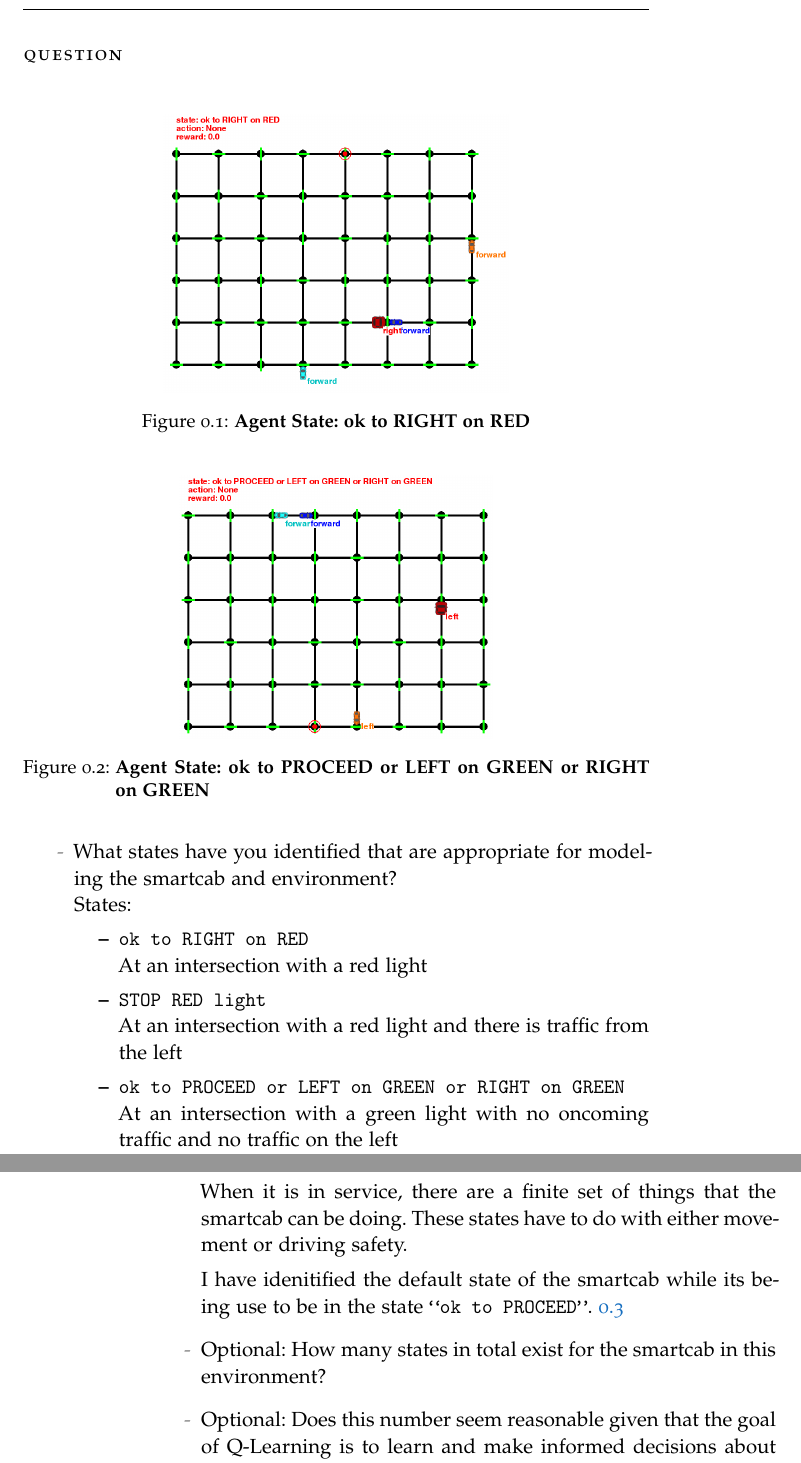
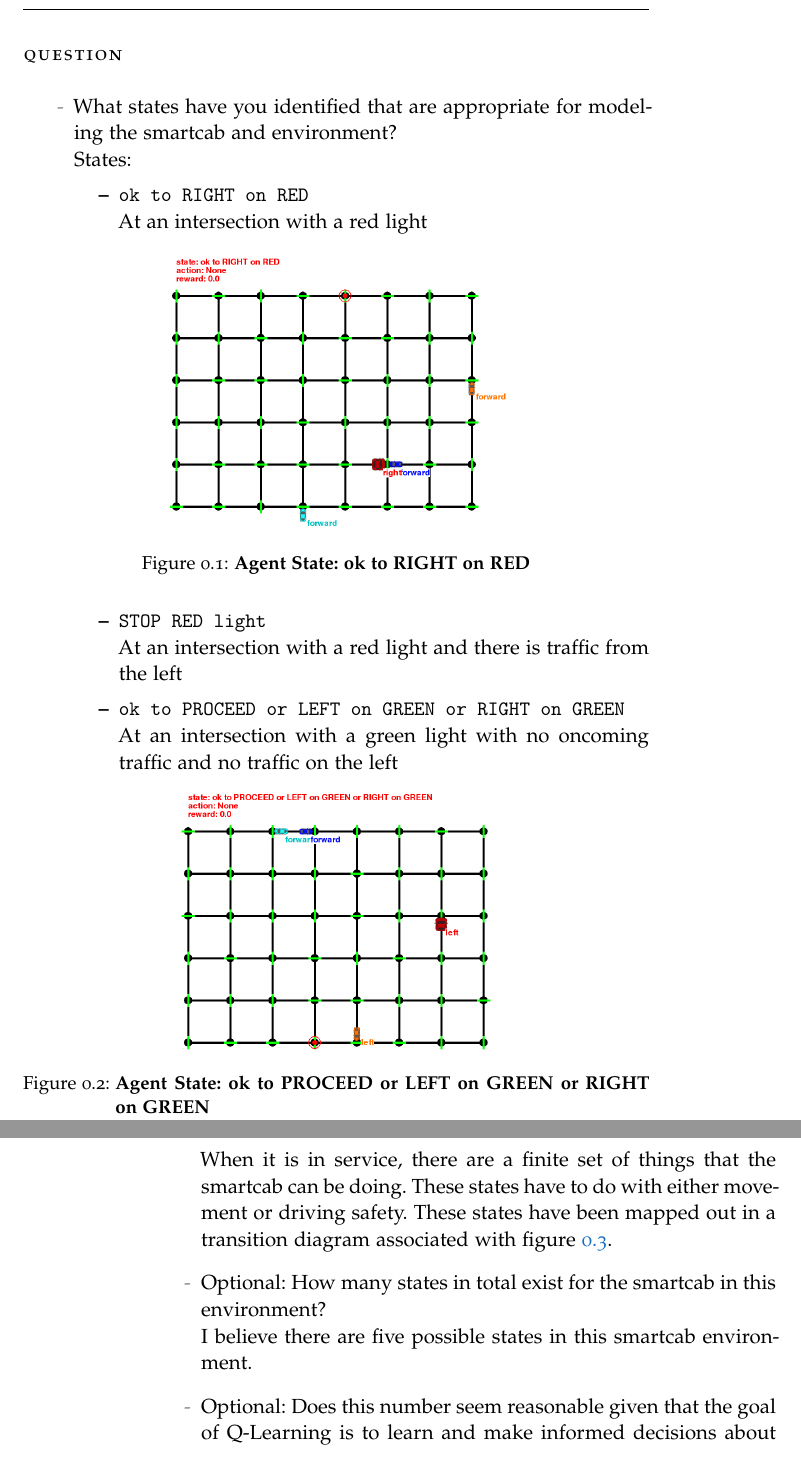
Before and after one commit to omoju/smartcab, a LaTeX thesis (report/report.tex): two parts of pages 5 and 6 of 11, joined at a grey line, cut so that both start at the same text. Compiled offline with pdfLaTeX; a missing font is replaced by an installed copy or a similar font; an older LaTeX class or package is replaced by its successor.

Commit message:
docs: update

```diff
--- a/report/report.tex
+++ b/report/report.tex
@@ -174,6 +174,12 @@ I ran a 100 simulation trials four times and got an average success rate of 19.3
 
 \section*{Question}
 
+
+\begin{itemize}
+    \item What states have you identified that are appropriate for modeling the smartcab and environment?\\
+States:
+  \begin{itemize}
+    \item \texttt{ok to RIGHT on RED} \\ At an intersection with a red light
     \begin{figure}[!hbtp]
     \centering
     \includegraphics[width=0.55\textwidth]{figures/oktoRIGHTonRED}
@@ -181,6 +187,10 @@ I ran a 100 simulation trials four times and got an average success rate of 19.3
     \caption{\textbf{Agent State: ok to RIGHT on RED}}\label{fig:state1}
     \end{figure}
 
+
+    \item \texttt{STOP RED light} \\ At an intersection with a red light and there is traffic from the left
+
+    \item \texttt{ok to PROCEED or LEFT on GREEN or RIGHT on GREEN} \\ At an intersection with a green light with no oncoming traffic and no traffic on the left
     \begin{figure}[!hbtp]
     \centering
     \includegraphics[width=0.5\textwidth]{figures/oktoPROCEEDorLEFTonGREEN}
@@ -188,14 +198,9 @@ I ran a 100 simulation trials four times and got an average success rate of 19.3
     \caption{\textbf{Agent State: ok to PROCEED or LEFT on GREEN or RIGHT on GREEN}}\label{fig:state2}
     \end{figure}
 
-\begin{itemize}
-\item What states have you identified that are appropriate for modeling the smartcab and environment?\\
-States:
-  \begin{itemize}
-    \item \texttt{ok to RIGHT on RED}\\ At an intersection with a red light
-    \item \texttt{STOP RED light} \\ At an intersection with a red light and there is traffic from the left
-    \item \texttt{ok to PROCEED or LEFT on GREEN or RIGHT on GREEN} \\ At an intersection with a green light with no oncoming traffic and no traffic on the left
+
     \item \texttt{ok to PROCEED or RIGHT on GREEN} \\At an intersection with a green light with no traffic on the left
+
     \item \texttt{ok to PROCEED} \\ At an intersection with a green light
 
   \end{itemize}
@@ -206,9 +211,8 @@ States:
 
 There are basically two universal states that the smartcab can be in. Either it is in use, or it is not. In the case that it is not in use, it might be recharging, going through maintenance or just parked.
 
-When it is in service, there are a finite set of things that the smartcab can be doing. These states have to do with either movement or driving safety.
+When it is in service, there are a finite set of things that the smartcab can be doing. These states have to do with either movement or driving safety. These states have been mapped out in a transition diagram associated with figure \ref{fig:greenLight}.
 
-I have idenitified the default state of the smartcab while its being use to be in the state \texttt{``ok to PROCEED''}. \ref{fig:greenLight}
 
 
 \begin{figure}
@@ -246,12 +250,8 @@ I have idenitified the default state of the smartcab while its being use to be i
 
 
 
+\item Optional: How many states in total exist for the smartcab in this environment? \\ I believe there are five possible states in this smartcab environment.
 
-
-
-
-
-\item Optional: How many states in total exist for the smartcab in this environment?
 \item Optional: Does this number seem reasonable given that the goal of Q-Learning is to learn and make informed decisions about each state? Why or why not?
 \end{itemize}
 
```
Also changed, not shown: report/report.pdf, report/report.tex (2 more changed lines). Lines whose indentation alone changed are shown as unchanged.
